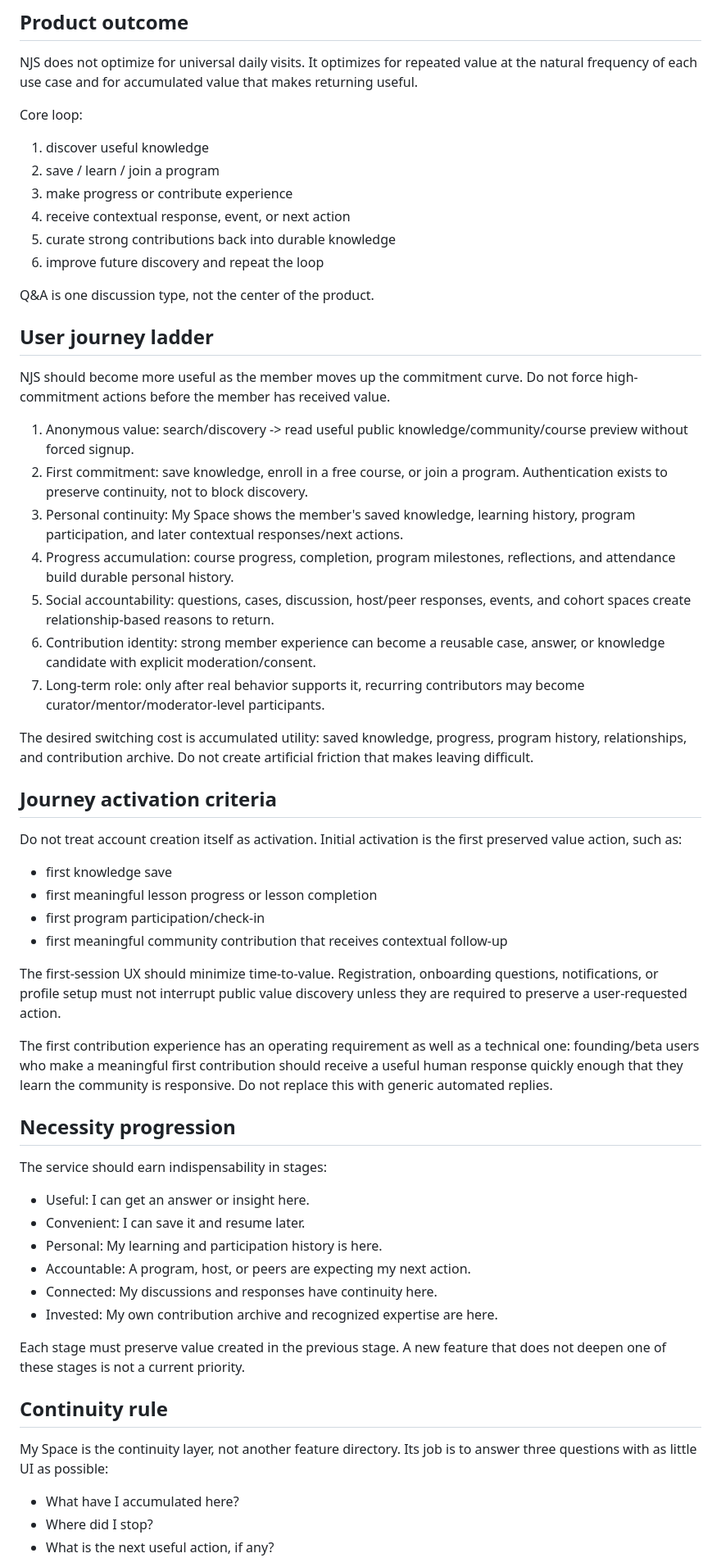
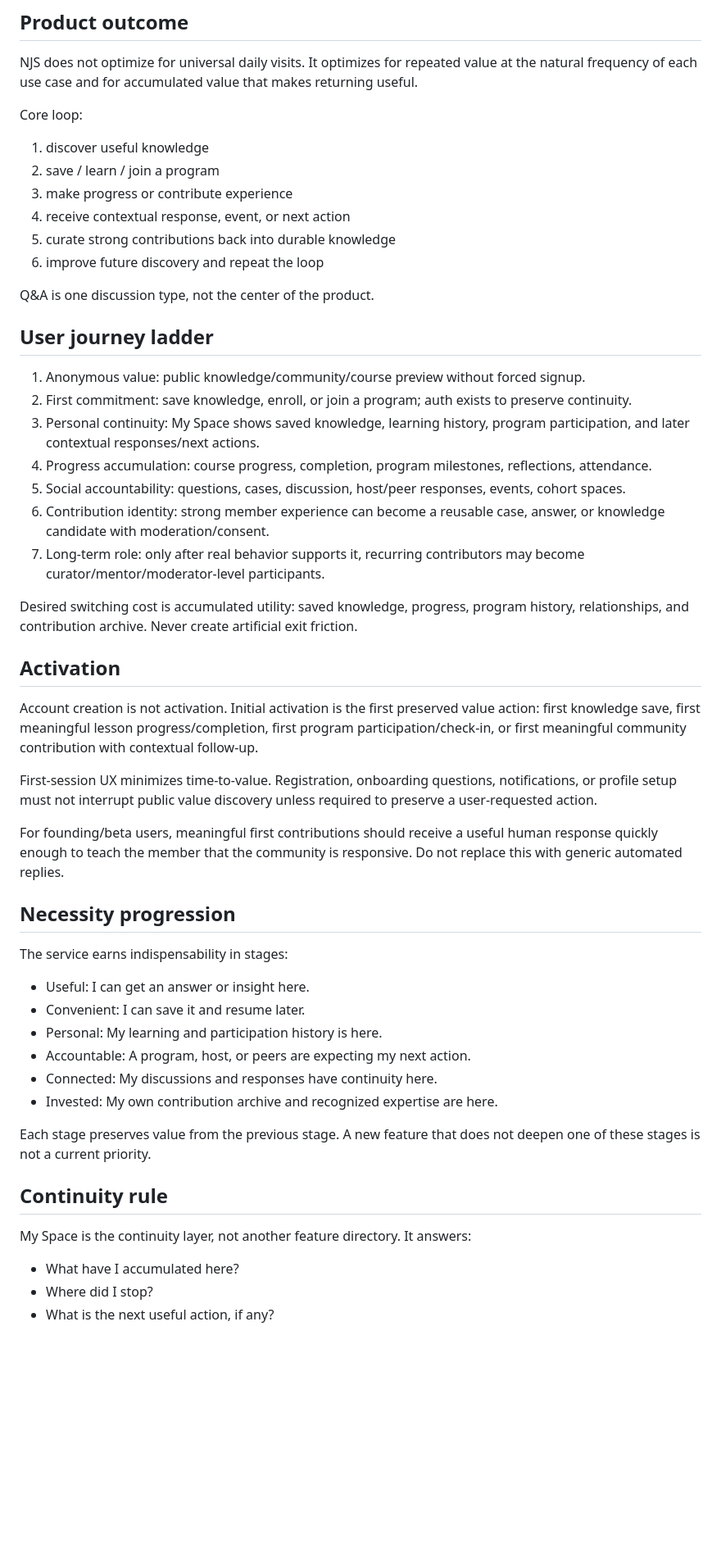
Before and after one commit to maxleekorea/neverjustsell-site, a Markdown page: docs/retention-knowledge-program-product-model.md, the part around one of its changes. Shown at 82% size. Rendered like a GitHub page; blank space fills up the shorter version.

Commit message:
Finalize retention model

```diff
--- a/docs/retention-knowledge-program-product-model.md
+++ b/docs/retention-knowledge-program-product-model.md
@@ -7,7 +7,6 @@ Status: approved product direction (D-036)
 NJS does not optimize for universal daily visits. It optimizes for repeated value at the natural frequency of each use case and for accumulated value that makes returning useful.
 
 Core loop:
-
 1. discover useful knowledge
 2. save / learn / join a program
 3. make progress or contribute experience
@@ -19,35 +18,27 @@ Q&A is one discussion type, not the center of the product.
 
 ## User journey ladder
 
-NJS should become more useful as the member moves up the commitment curve. Do not force high-commitment actions before the member has received value.
-
-1. Anonymous value: search/discovery -> read useful public knowledge/community/course preview without forced signup.
-2. First commitment: save knowledge, enroll in a free course, or join a program. Authentication exists to preserve continuity, not to block discovery.
-3. Personal continuity: My Space shows the member's saved knowledge, learning history, program participation, and later contextual responses/next actions.
-4. Progress accumulation: course progress, completion, program milestones, reflections, and attendance build durable personal history.
-5. Social accountability: questions, cases, discussion, host/peer responses, events, and cohort spaces create relationship-based reasons to return.
-6. Contribution identity: strong member experience can become a reusable case, answer, or knowledge candidate with explicit moderation/consent.
+1. Anonymous value: public knowledge/community/course preview without forced signup.
+2. First commitment: save knowledge, enroll, or join a program; auth exists to preserve continuity.
+3. Personal continuity: My Space shows saved knowledge, learning history, program participation, and later contextual responses/next actions.
+4. Progress accumulation: course progress, completion, program milestones, reflections, attendance.
+5. Social accountability: questions, cases, discussion, host/peer responses, events, cohort spaces.
+6. Contribution identity: strong member experience can become a reusable case, answer, or knowledge candidate with moderation/consent.
 7. Long-term role: only after real behavior supports it, recurring contributors may become curator/mentor/moderator-level participants.
 
-The desired switching cost is accumulated utility: saved knowledge, progress, program history, relationships, and contribution archive. Do not create artificial friction that makes leaving difficult.
+Desired switching cost is accumulated utility: saved knowledge, progress, program history, relationships, and contribution archive. Never create artificial exit friction.
 
-## Journey activation criteria
+## Activation
 
-Do not treat account creation itself as activation. Initial activation is the first preserved value action, such as:
+Account creation is not activation. Initial activation is the first preserved value action: first knowledge save, first meaningful lesson progress/completion, first program participation/check-in, or first meaningful community contribution with contextual follow-up.
 
-- first knowledge save
-- first meaningful lesson progress or lesson completion
-- first program participation/check-in
-- first meaningful community contribution that receives contextual follow-up
+First-session UX minimizes time-to-value. Registration, onboarding questions, notifications, or profile setup must not interrupt public value discovery unless required to preserve a user-requested action.
 
-The first-session UX should minimize time-to-value. Registration, onboarding questions, notifications, or profile setup must not interrupt public value discovery unless they are required to preserve a user-requested action.
-
-The first contribution experience has an operating requirement as well as a technical one: founding/beta users who make a meaningful first contribution should receive a useful human response quickly enough that they learn the community is responsive. Do not replace this with generic automated replies.
+For founding/beta users, meaningful first contributions should receive a useful human response quickly enough to teach the member that the community is responsive. Do not replace this with generic automated replies.
 
 ## Necessity progression
 
-The service should earn indispensability in stages:
-
+The service earns indispensability in stages:
 - Useful: I can get an answer or insight here.
 - Convenient: I can save it and resume later.
 - Personal: My learning and participation history is here.
@@ -55,12 +46,11 @@ The service should earn indispensability in stages:
 - Connected: My discussions and responses have continuity here.
 - Invested: My own contribution archive and recognized expertise are here.
 
-Each stage must preserve value created in the previous stage. A new feature that does not deepen one of these stages is not a current priority.
+Each stage preserves value from the previous stage. A new feature that does not deepen one of these stages is not a current priority.
 
 ## Continuity rule
 
-My Space is the continuity layer, not another feature directory. Its job is to answer three questions with as little UI as possible:
-
+My Space is the continuity layer, not another feature directory. It answers:
 - What have I accumulated here?
 - Where did I stop?
 - What is the next useful action, if any?
```
Also changed, not shown: other parts of docs/retention-knowledge-program-product-model.md (+10 -10 lines).
